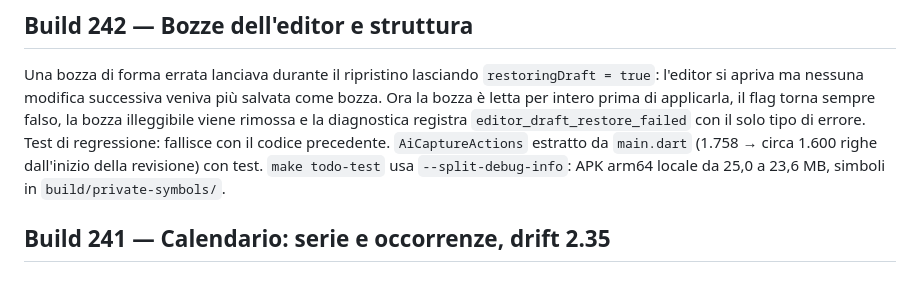
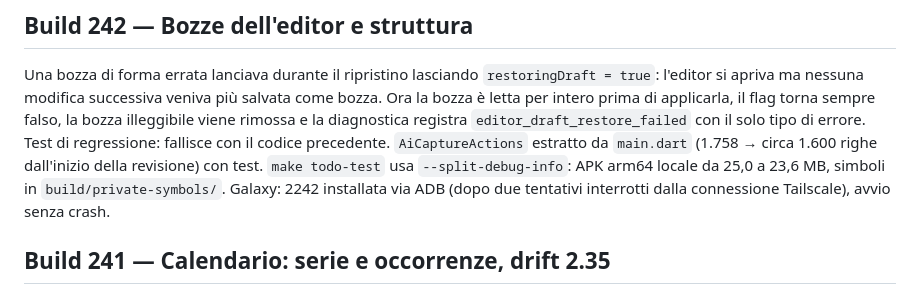
Before and after one commit to gpmerola/deterministic-todo, a Markdown page: STATUS.md, the part around the change. Rendered like a GitHub page.

Commit message:
Record Galaxy install of build 242
Co-Authored-By: Claude Opus 5.5 <noreply@anthropic.com>
Claude-Session: https://claude.ai/code/session_012E7KB55hh9htcNb2G2hqzD

```diff
--- a/STATUS.md
+++ b/STATUS.md
@@ -13,7 +13,8 @@ errore. Test di regressione: fallisce con il codice precedente.
 `AiCaptureActions` estratto da `main.dart` (1.758 → circa 1.600 righe
 dall'inizio della revisione) con test. `make todo-test` usa
 `--split-debug-info`: APK arm64 locale da 25,0 a 23,6 MB, simboli in
-`build/private-symbols/`.
+`build/private-symbols/`. Galaxy: 2242 installata via ADB (dopo due
+tentativi interrotti dalla connessione Tailscale), avvio senza crash.
 
 ## Build 241 — Calendario: serie e occorrenze, drift 2.35
 
```
